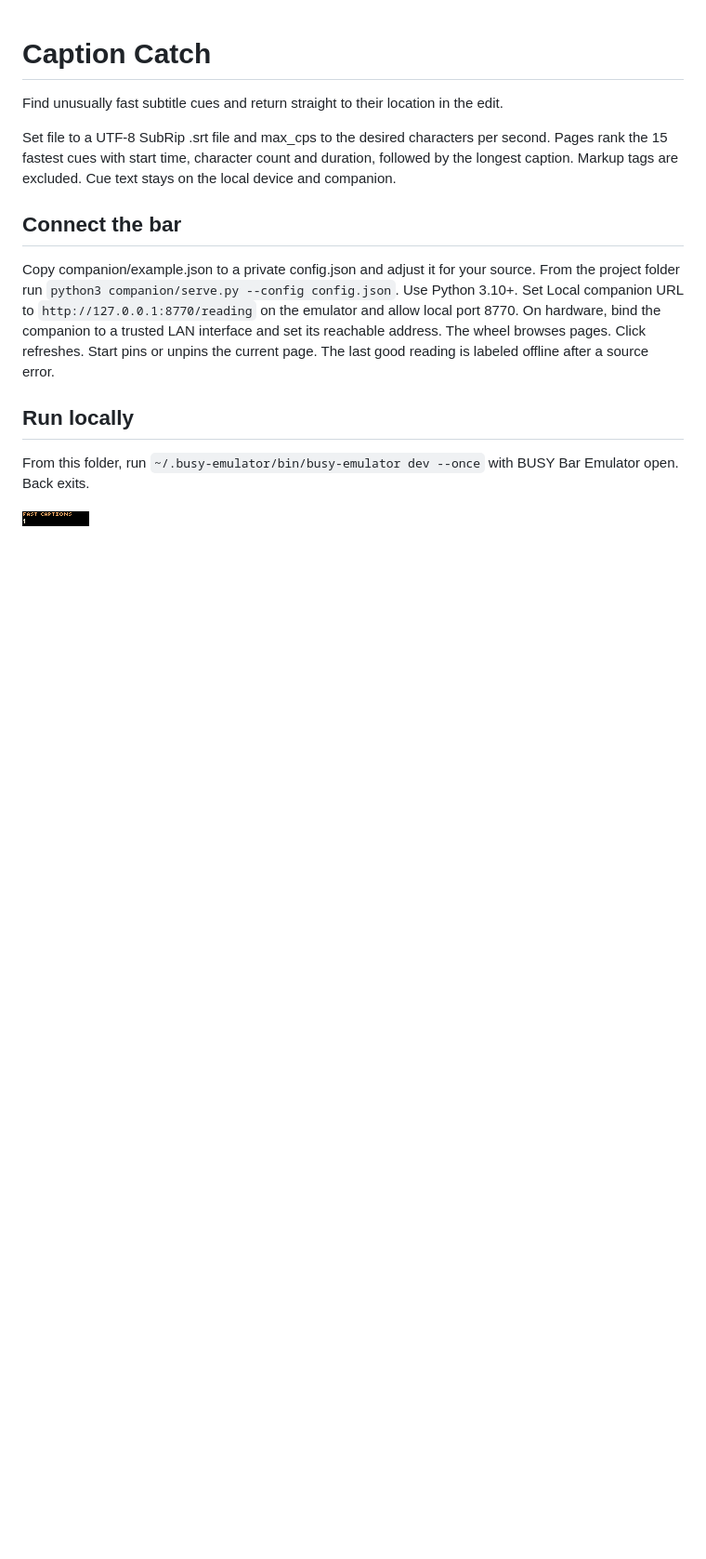
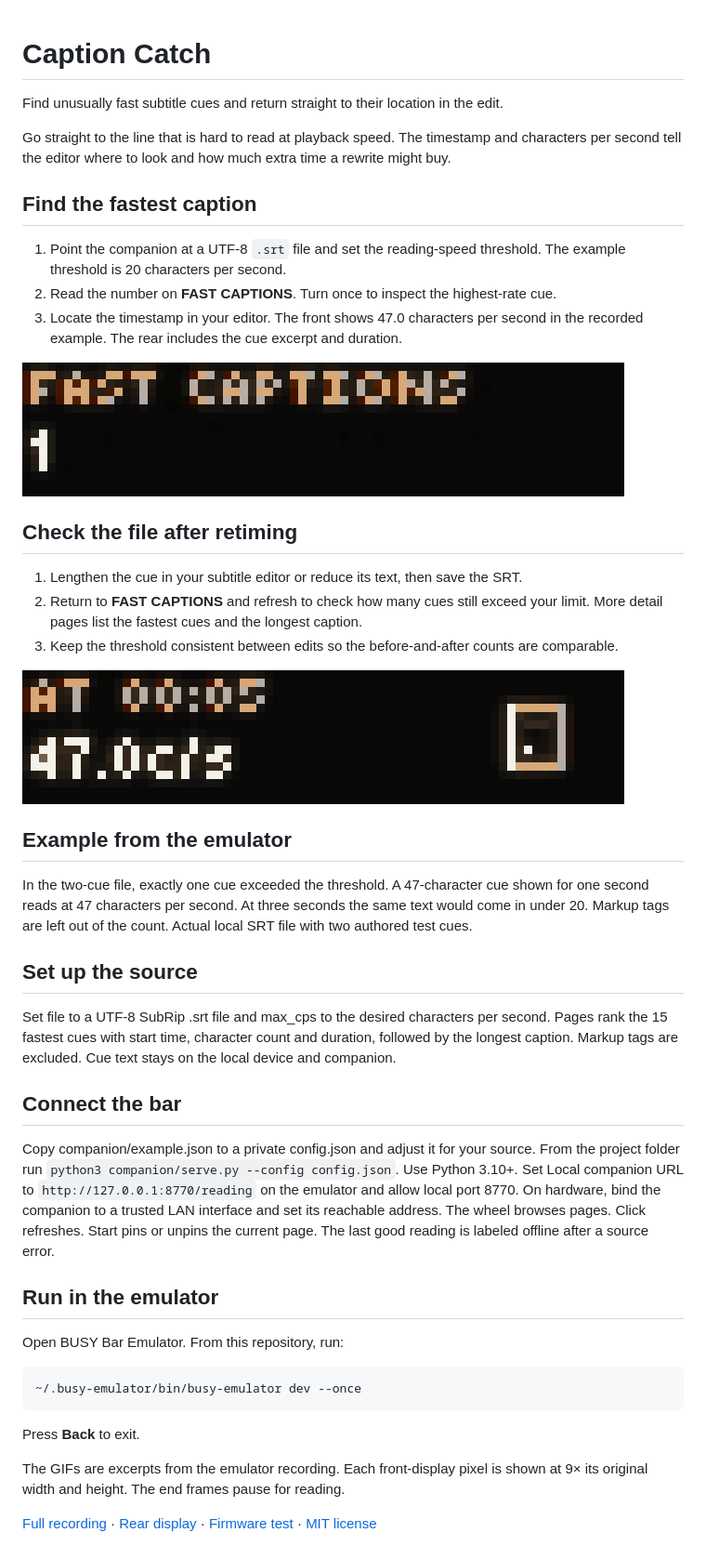
Before and after one commit to ncoooooper/busybar-caption-catch, a Markdown page: README.md, the part around the change. Shown at 93% size. GitHub-like rendering; pictures changed too: media/guide/open-fast-cue.gif (added), media/guide/return-to-cue-count.gif (added); blank space fills up the shorter version.

Commit message:
Add an illustrated user guide with recorded control sequences

````diff
--- a/README.md
+++ b/README.md
@@ -1,6 +1,30 @@
 # Caption Catch
 
 Find unusually fast subtitle cues and return straight to their location in the edit.
+
+Go straight to the line that is hard to read at playback speed. The timestamp and characters per second tell the editor where to look and how much extra time a rewrite might buy.
+
+## Find the fastest caption
+
+1. Point the companion at a UTF-8 `.srt` file and set the reading-speed threshold. The example threshold is 20 characters per second.
+2. Read the number on **FAST CAPTIONS**. Turn once to inspect the highest-rate cue.
+3. Locate the timestamp in your editor. The front shows 47.0 characters per second in the recorded example. The rear includes the cue excerpt and duration.
+
+![One fast caption gives way to its timestamp at 00:05 and rate of 47.0 c/s.](media/guide/open-fast-cue.gif)
+
+## Check the file after retiming
+
+1. Lengthen the cue in your subtitle editor or reduce its text, then save the SRT.
+2. Return to **FAST CAPTIONS** and refresh to check how many cues still exceed your limit. More detail pages list the fastest cues and the longest caption.
+3. Keep the threshold consistent between edits so the before-and-after counts are comparable.
+
+![The timestamped cue gives way to the fast-caption count of one.](media/guide/return-to-cue-count.gif)
+
+## Example from the emulator
+
+In the two-cue file, exactly one cue exceeded the threshold. A 47-character cue shown for one second reads at 47 characters per second. At three seconds the same text would come in under 20. Markup tags are left out of the count. Actual local SRT file with two authored test cues.
+
+## Set up the source
 
 Set file to a UTF-8 SubRip .srt file and max_cps to the desired characters per second. Pages rank the 15 fastest cues with start time, character count and duration, followed by the longest caption. Markup tags are excluded. Cue text stays on the local device and companion.
 
@@ -8,8 +32,16 @@ Set file to a UTF-8 SubRip .srt file and max_cps to the desired characters per s
 
 Copy companion/example.json to a private config.json and adjust it for your source. From the project folder run `python3 companion/serve.py --config config.json`. Use Python 3.10+. Set Local companion URL to `http://127.0.0.1:8770/reading` on the emulator and allow local port 8770. On hardware, bind the companion to a trusted LAN interface and set its reachable address. The wheel browses pages. Click refreshes. Start pins or unpins the current page. The last good reading is labeled offline after a source error.
 
-## Run locally
+## Run in the emulator
 
-From this folder, run `~/.busy-emulator/bin/busy-emulator dev --once` with BUSY Bar Emulator open. Back exits.
+Open BUSY Bar Emulator. From this repository, run:
 
-![BUSY Bar front display](screenshots/front-1.png)
+```sh
+~/.busy-emulator/bin/busy-emulator dev --once
+```
+
+Press **Back** to exit.
+
+The GIFs are excerpts from the emulator recording. Each front-display pixel is shown at 9× its original width and height. The end frames pause for reading.
+
+[Full recording](media/controls.mp4) · [Rear display](screenshots/back-1.png) · [Firmware test](EMULATOR-QA.md) · [MIT license](LICENSE)
````
